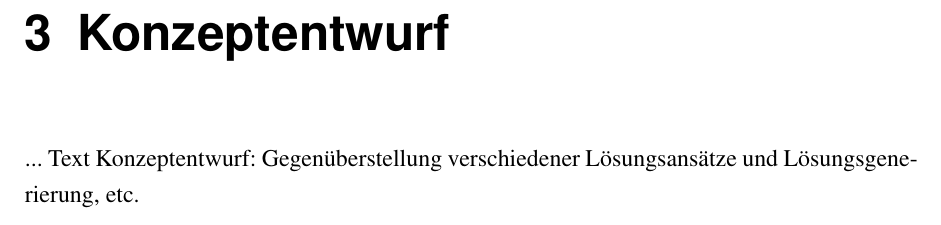
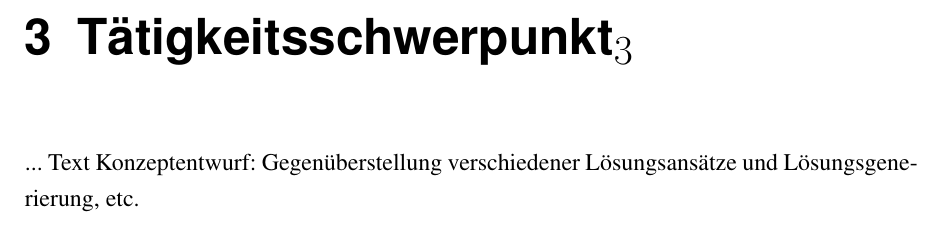
Before and after one commit to AlexanderDreher/T1000, a LaTeX book (main.tex, which reads chapter/konzeptentwurf.tex): part of page 13 of 17, cut at the place of the change. Compiled offline with pdfLaTeX.

Commit message:
Update konzeptentwurf.tex

```diff
--- a/chapter/konzeptentwurf.tex
+++ b/chapter/konzeptentwurf.tex
@@ -1,4 +1,4 @@
-\chapter{Konzeptentwurf}
-\label{cha:Konzeptentwurf}
+\chapter{Tätigkeitsschwerpunkt_3}
+\label{cha:Tätigkeitsschwerpunkt_3}
 
 ... Text Konzeptentwurf: Gegenüberstellung verschiedener Lösungsansätze und Lösungsgenerierung, etc.
```
